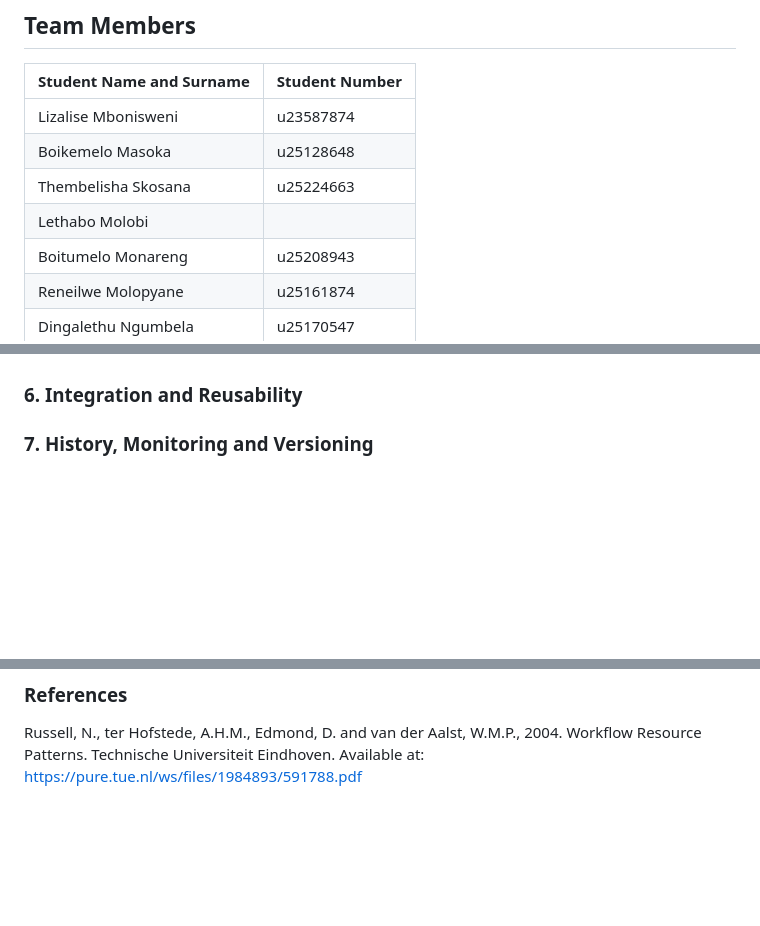
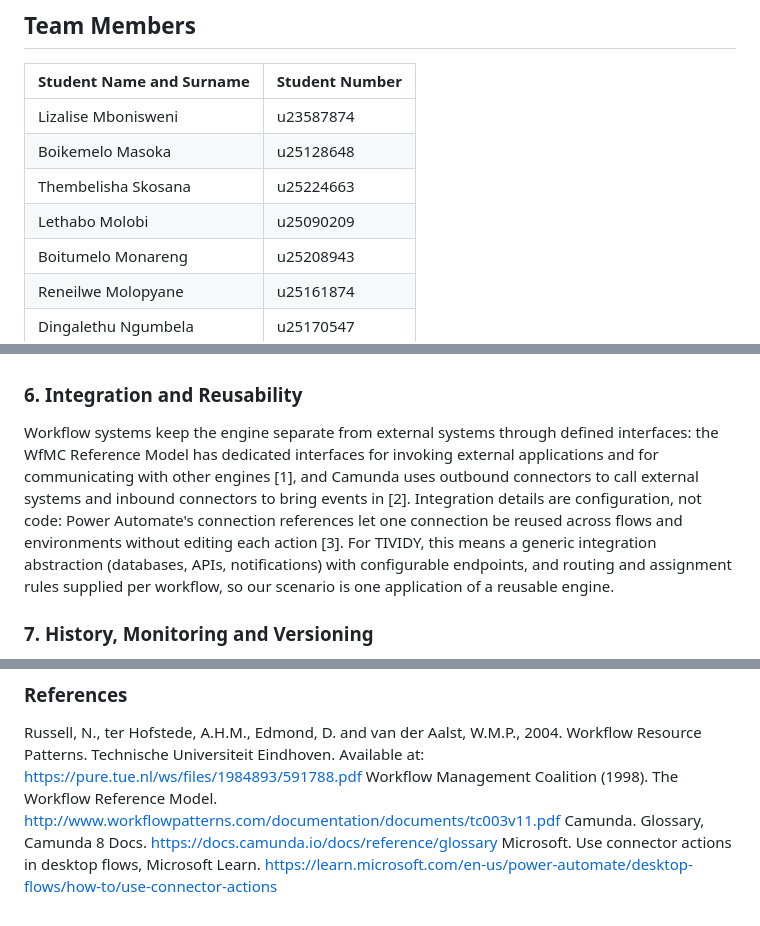
Before and after one commit to reneilwemolopyane/COS214-Prac6, a Markdown page: README.md, 3 parts joined by grey strips. Drawn GitHub-style; blank space fills up the shorter version.

```diff
--- a/README.md
+++ b/README.md
@@ -7,7 +7,7 @@
 | Lizalise Mbonisweni | u23587874 |
 | Boikemelo Masoka | u25128648 |
 | Thembelisha Skosana | u25224663 |
-| Lethabo Molobi |  |
+| Lethabo Molobi | u25090209 |
 | Boitumelo Monareng | u25208943 |
 | Reneilwe Molopyane | u25161874 |
 | Dingalethu Ngumbela | u25170547 |
@@ -35,6 +35,7 @@ Approval is a normal state in a workflow, not an error: the workflow pauses unti
 
 
 ### 6. Integration and Reusability
+Workflow systems keep the engine separate from external systems through defined interfaces: the WfMC Reference Model has dedicated interfaces for invoking external applications and for communicating with other engines [1], and Camunda uses outbound connectors to call external systems and inbound connectors to bring events in [2]. Integration details are configuration, not code: Power Automate's connection references let one connection be reused across flows and environments without editing each action [3]. For TIVIDY, this means a generic integration abstraction (databases, APIs, notifications) with configurable endpoints, and routing and assignment rules supplied per workflow, so our scenario is one application of a reusable engine.
 
 ### 7. History, Monitoring and Versioning
 Workflow history serves as the chronological, event driven, append only log of all runtime events including state transitions across task lifecycles which provides the foundation for durable execution, crash recovery, and state replay. As a core component of history, audit information captures standardized system events, participant interactions, and execution data using the WfMC Interface 5 Common Workflow Audit Data (CWAD) prefix/suffix framework for legal compliance and accountability, extracted via push/pull ETL pipelines into structured relational tables while maintaining a strict physical separation between volatile runtime databases and immutable history streams to prevent performance degradation. Parallel to history, workflow versioning manages process blueprint evolution by enforcing in flight instance isolation guaranteeing that active, long running workflow instances complete safely on their originating definition version while new executions launch on the updated version, thereby preventing schema mismatches and preserving audit trail integrity. Finally, workflow monitoring provides the real time operational analysis and visual representation of active process instances during runtime, empowering administrators to detect bottlenecks, adjust running instance behavior dynamically, and enhance organizational responsiveness when handling customer status inquiries (such as determining who is processing a specific work item).
@@ -42,3 +43,6 @@ Workflow history serves as the chronological, event driven, append only log of a
 ### References
 
 Russell, N., ter Hofstede, A.H.M., Edmond, D. and van der Aalst, W.M.P., 2004. Workflow Resource Patterns. Technische Universiteit Eindhoven. Available at: https://pure.tue.nl/ws/files/1984893/591788.pdf
+Workflow Management Coalition (1998). The Workflow Reference Model. http://www.workflowpatterns.com/documentation/documents/tc003v11.pdf
+Camunda. Glossary, Camunda 8 Docs. https://docs.camunda.io/docs/reference/glossary
+Microsoft. Use connector actions in desktop flows, Microsoft Learn. https://learn.microsoft.com/en-us/power-automate/desktop-flows/how-to/use-connector-actions
```
